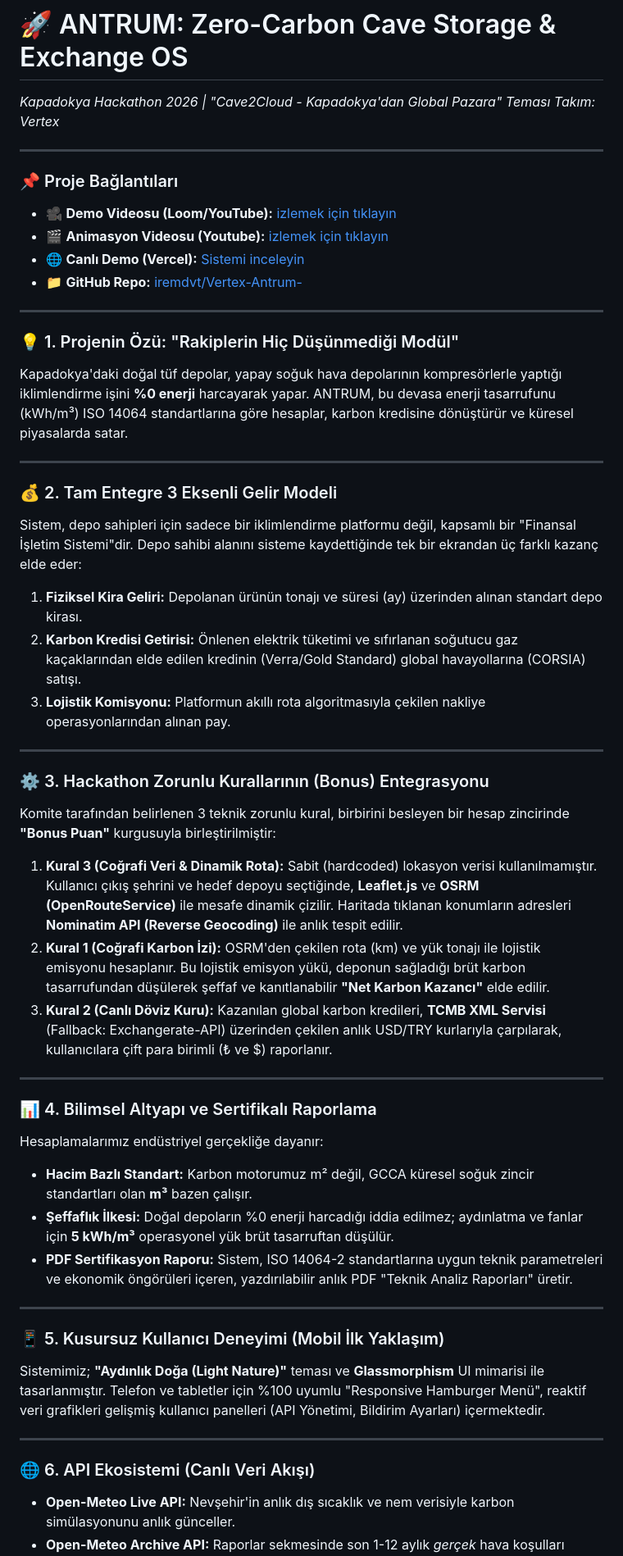
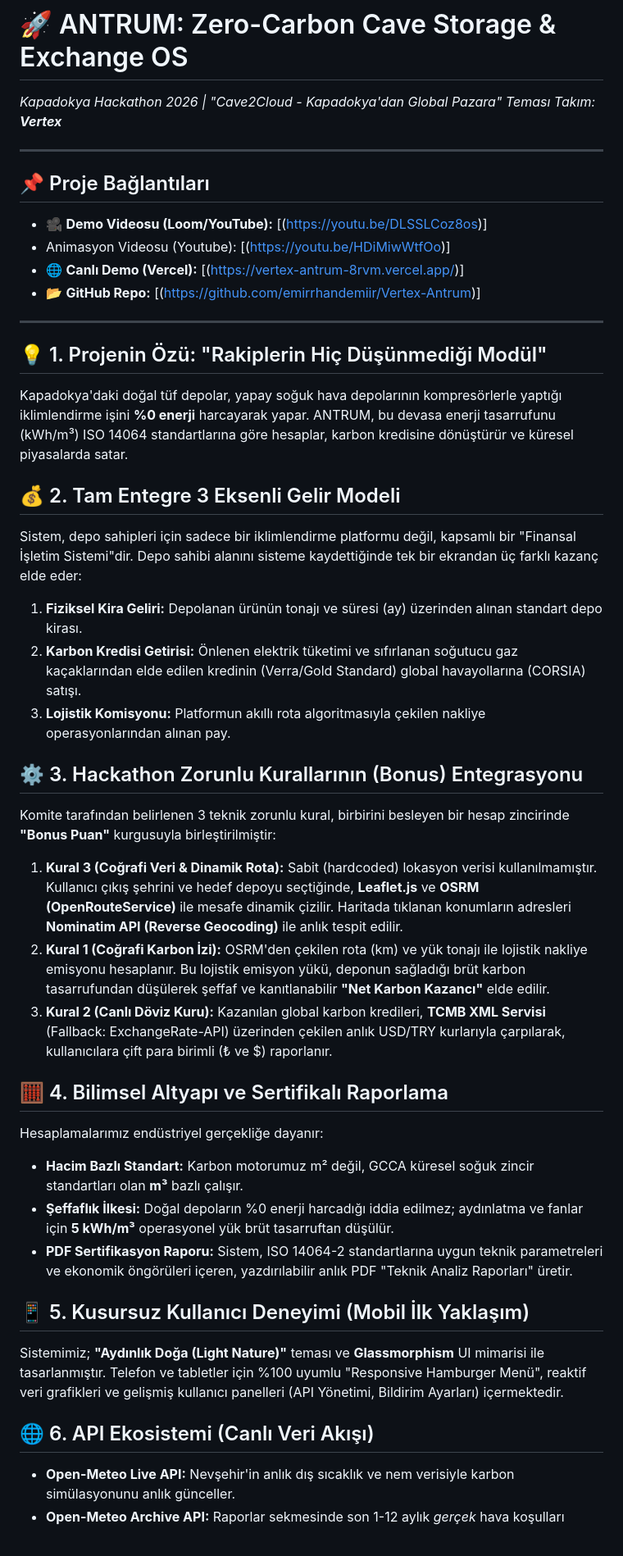
Before and after one commit to iremdvt/Vertex-Antrum, a Markdown page: README.md, the part around one of its changes. Shown at 82% size. Drawn GitHub-style.

```diff
--- a/README.md
+++ b/README.md
@@ -1,62 +1,43 @@
 # 🚀 ANTRUM: Zero-Carbon Cave Storage & Exchange OS
 
-*Kapadokya Hackathon 2026 | "Cave2Cloud - Kapadokya'dan Global Pazara" Teması Takım: Vertex*
+*Kapadokya Hackathon 2026 | "Cave2Cloud - Kapadokya'dan Global Pazara" Teması* *Takım: **Vertex***
 
 ---
 
-### 📌 Proje Bağlantıları
-
-* 🎥 **Demo Videosu (Loom/YouTube):** [izlemek için tıklayın](https://youtu.be/DLSSLCoz8os)
-* 🎬 **Animasyon Videosu (Youtube):** [izlemek için tıklayın](https://youtu.be/HDiMiwWtfOo)
-* 🌐 **Canlı Demo (Vercel):** [Sistemi inceleyin](https://vertex-antrum-8rvm.vercel.app/)
-* 📁 **GitHub Repo:** [iremdvt/Vertex-Antrum-](https://github.com/iremdvt/Vertex-Antrum-)
+## 📌 Proje Bağlantıları
+* 🎥 **Demo Videosu (Loom/YouTube):** [(https://youtu.be/DLSSLCoz8os)]
+* Animasyon Videosu (Youtube): [(https://youtu.be/HDiMiwWtfOo)]
+* 🌐 **Canlı Demo (Vercel):** [(https://vertex-antrum-8rvm.vercel.app/)]
+* 📂 **GitHub Repo:** [(https://github.com/emirrhandemiir/Vertex-Antrum)]
 
 ---
 
-### 💡 1. Projenin Özü: "Rakiplerin Hiç Düşünmediği Modül"
-
+## 💡 1. Projenin Özü: "Rakiplerin Hiç Düşünmediği Modül"
 Kapadokya'daki doğal tüf depolar, yapay soğuk hava depolarının kompresörlerle yaptığı iklimlendirme işini **%0 enerji** harcayarak yapar. ANTRUM, bu devasa enerji tasarrufunu (kWh/m³) ISO 14064 standartlarına göre hesaplar, karbon kredisine dönüştürür ve küresel piyasalarda satar.
 
----
-
-### 💰 2. Tam Entegre 3 Eksenli Gelir Modeli
-
+## 💰 2. Tam Entegre 3 Eksenli Gelir Modeli
 Sistem, depo sahipleri için sadece bir iklimlendirme platformu değil, kapsamlı bir "Finansal İşletim Sistemi"dir. Depo sahibi alanını sisteme kaydettiğinde tek bir ekrandan üç farklı kazanç elde eder:
-
 1. **Fiziksel Kira Geliri:** Depolanan ürünün tonajı ve süresi (ay) üzerinden alınan standart depo kirası.
 2. **Karbon Kredisi Getirisi:** Önlenen elektrik tüketimi ve sıfırlanan soğutucu gaz kaçaklarından elde edilen kredinin (Verra/Gold Standard) global havayollarına (CORSIA) satışı.
 3. **Lojistik Komisyonu:** Platformun akıllı rota algoritmasıyla çekilen nakliye operasyonlarından alınan pay.
 
----
-
-### ⚙️ 3. Hackathon Zorunlu Kurallarının (Bonus) Entegrasyonu
-
+## ⚙️ 3. Hackathon Zorunlu Kurallarının (Bonus) Entegrasyonu
 Komite tarafından belirlenen 3 teknik zorunlu kural, birbirini besleyen bir hesap zincirinde **"Bonus Puan"** kurgusuyla birleştirilmiştir:
 
 1. **Kural 3 (Coğrafi Veri & Dinamik Rota):** Sabit (hardcoded) lokasyon verisi kullanılmamıştır. Kullanıcı çıkış şehrini ve hedef depoyu seçtiğinde, **Leaflet.js** ve **OSRM (OpenRouteService)** ile mesafe dinamik çizilir. Haritada tıklanan konumların adresleri **Nominatim API (Reverse Geocoding)** ile anlık tespit edilir.
-2. **Kural 1 (Coğrafi Karbon İzi):** OSRM'den çekilen rota (km) ve yük tonajı ile lojistik emisyonu hesaplanır. Bu lojistik emisyon yükü, deponun sağladığı brüt karbon tasarrufundan düşülerek şeffaf ve kanıtlanabilir **"Net Karbon Kazancı"** elde edilir.
-3. **Kural 2 (Canlı Döviz Kuru):** Kazanılan global karbon kredileri, **TCMB XML Servisi** (Fallback: Exchangerate-API) üzerinden çekilen anlık USD/TRY kurlarıyla çarpılarak, kullanıcılara çift para birimli (₺ ve $) raporlanır.
+2. **Kural 1 (Coğrafi Karbon İzi):** OSRM'den çekilen rota (km) ve yük tonajı ile lojistik nakliye emisyonu hesaplanır. Bu lojistik emisyon yükü, deponun sağladığı brüt karbon tasarrufundan düşülerek şeffaf ve kanıtlanabilir **"Net Karbon Kazancı"** elde edilir.
+3. **Kural 2 (Canlı Döviz Kuru):** Kazanılan global karbon kredileri, **TCMB XML Servisi** (Fallback: ExchangeRate-API) üzerinden çekilen anlık USD/TRY kurlarıyla çarpılarak, kullanıcılara çift para birimli (₺ ve $) raporlanır.
 
----
-
-### 📊 4. Bilimsel Altyapı ve Sertifikalı Raporlama
-
+## 🧮 4. Bilimsel Altyapı ve Sertifikalı Raporlama
 Hesaplamalarımız endüstriyel gerçekliğe dayanır:
-
-* **Hacim Bazlı Standart:** Karbon motorumuz m² değil, GCCA küresel soğuk zincir standartları olan **m³** bazen çalışır.
+* **Hacim Bazlı Standart:** Karbon motorumuz m² değil, GCCA küresel soğuk zincir standartları olan **m³** bazlı çalışır.
 * **Şeffaflık İlkesi:** Doğal depoların %0 enerji harcadığı iddia edilmez; aydınlatma ve fanlar için **5 kWh/m³** operasyonel yük brüt tasarruftan düşülür.
 * **PDF Sertifikasyon Raporu:** Sistem, ISO 14064-2 standartlarına uygun teknik parametreleri ve ekonomik öngörüleri içeren, yazdırılabilir anlık PDF "Teknik Analiz Raporları" üretir.
 
----
+## 📱 5. Kusursuz Kullanıcı Deneyimi (Mobil İlk Yaklaşım)
+Sistemimiz; **"Aydınlık Doğa (Light Nature)"** teması ve **Glassmorphism** UI mimarisi ile tasarlanmıştır. Telefon ve tabletler için %100 uyumlu "Responsive Hamburger Menü", reaktif veri grafikleri ve gelişmiş kullanıcı panelleri (API Yönetimi, Bildirim Ayarları) içermektedir.
 
-### 📱 5. Kusursuz Kullanıcı Deneyimi (Mobil İlk Yaklaşım)
-
-Sistemimiz; **"Aydınlık Doğa (Light Nature)"** teması ve **Glassmorphism** UI mimarisi ile tasarlanmıştır. Telefon ve tabletler için %100 uyumlu "Responsive Hamburger Menü", reaktif veri grafikleri gelişmiş kullanıcı panelleri (API Yönetimi, Bildirim Ayarları) içermektedir.
-
----
-
-### 🌐 6. API Ekosistemi (Canlı Veri Akışı)
-
+## 🌐 6. API Ekosistemi (Canlı Veri Akışı)
 * **Open-Meteo Live API:** Nevşehir'in anlık dış sıcaklık ve nem verisiyle karbon simülasyonunu anlık günceller.
 * **Open-Meteo Archive API:** Raporlar sekmesinde son 1-12 aylık *gerçek* hava koşulları çekilerek, geçmiş tasarruf raporu dinamik oluşturulur.
 * **OSRM & Nominatim:** Canlı lojistik ve adres sorgulama.
```
Also changed, not shown: other parts of README.md (+5 -7 lines).
